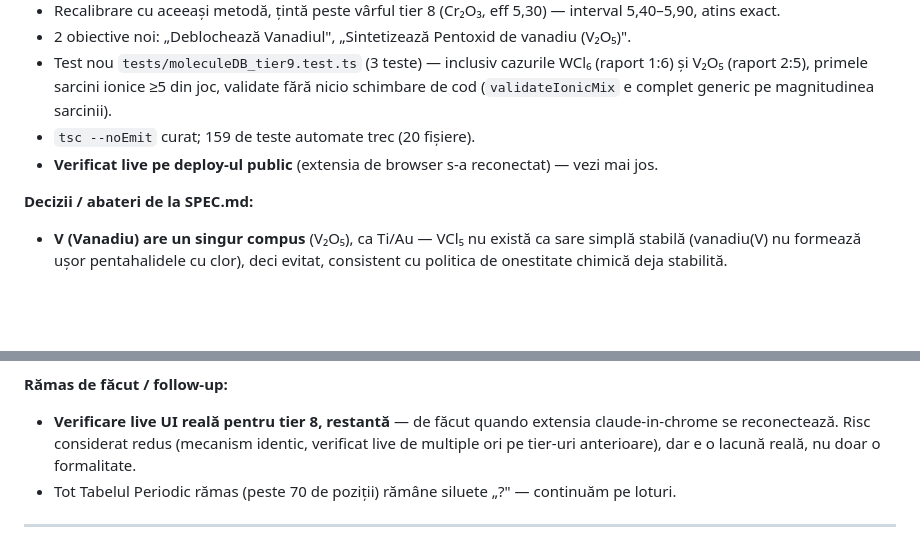
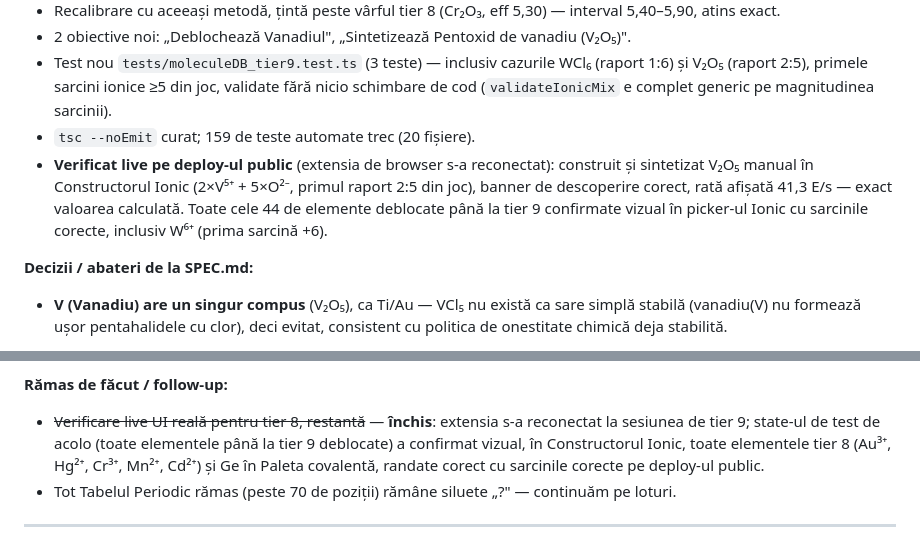
Before and after one commit to GalaxoiChL/valenta, a Markdown page: DEVLOG.md, 2 parts joined by grey strips. Rendered like a GitHub page; blank space fills up the shorter version.

Commit message:
DEVLOG: inchide follow-up-urile de verificare live tier 8 si tier 9
Extensia de browser s-a reconectat. Verificat live pe deploy-ul public:
V2O5 sintetizat manual (2 V5+ + 5 O2-, primul raport 2:5 din joc), rata
afisata 41,3 E/s exact cum era calculat. Toate elementele tier 8 si 9
confirmate vizual cu sarcinile corecte, inclusiv W6+ (prima sarcina +6).

Co-Authored-By: Claude Sonnet 5 <noreply@anthropic.com>

```diff
--- a/DEVLOG.md
+++ b/DEVLOG.md
@@ -30,7 +30,7 @@ Format per intrare:
 - 2 obiective noi: „Deblochează Vanadiul", „Sintetizează Pentoxid de vanadiu (V₂O₅)".
 - Test nou `tests/moleculeDB_tier9.test.ts` (3 teste) — inclusiv cazurile WCl₆ (raport 1:6) și V₂O₅ (raport 2:5), primele sarcini ionice ≥5 din joc, validate fără nicio schimbare de cod (`validateIonicMix` e complet generic pe magnitudinea sarcinii).
 - `tsc --noEmit` curat; 159 de teste automate trec (20 fișiere).
-- **Verificat live pe deploy-ul public** (extensia de browser s-a reconectat) — vezi mai jos.
+- **Verificat live pe deploy-ul public** (extensia de browser s-a reconectat): construit și sintetizat V₂O₅ manual în Constructorul Ionic (2×V⁵⁺ + 5×O²⁻, primul raport 2:5 din joc), banner de descoperire corect, rată afișată 41,3 E/s — exact valoarea calculată. Toate cele 44 de elemente deblocate până la tier 9 confirmate vizual în picker-ul Ionic cu sarcinile corecte, inclusiv W⁶⁺ (prima sarcină +6).
 
 **Decizii / abateri de la SPEC.md:**
 - **V (Vanadiu) are un singur compus** (V₂O₅), ca Ti/Au — VCl₅ nu există ca sare simplă stabilă (vanadiu(V) nu formează ușor pentahalidele cu clor), deci evitat, consistent cu politica de onestitate chimică deja stabilită.
@@ -57,7 +57,7 @@ Format per intrare:
 - **Au (Aur) are un singur compus** (AuCl₃), nu doi ca majoritatea celorlalte elemente — aurul e notoriu de puțin reactiv, iar compușii lui stabili și simpli sunt rari; forțarea unui al doilea compus ar fi însemnat fie chimie inventată, fie o alegere mult mai exotică/instabilă. Al doilea precedent real de „un singur compus" după Ti (TiO₂ singur în tier 7) — o alegere recurentă de onestitate chimică, nu o excepție izolată.
 
 **Rămas de făcut / follow-up:**
-- **Verificare live UI reală pentru tier 8, restantă** — de făcut quando extensia claude-in-chrome se reconectează. Risc considerat redus (mecanism identic, verificat live de multiple ori pe tier-uri anterioare), dar e o lacună reală, nu doar o formalitate.
+- ~~Verificare live UI reală pentru tier 8, restantă~~ — **închis**: extensia s-a reconectat la sesiunea de tier 9; state-ul de test de acolo (toate elementele până la tier 9 deblocate) a confirmat vizual, în Constructorul Ionic, toate elementele tier 8 (Au³⁺, Hg²⁺, Cr³⁺, Mn²⁺, Cd²⁺) și Ge în Paleta covalentă, randate corect cu sarcinile corecte pe deploy-ul public.
 - Tot Tabelul Periodic rămas (peste 70 de poziții) rămâne siluete „?" — continuăm pe loturi.
 
 ---
```
